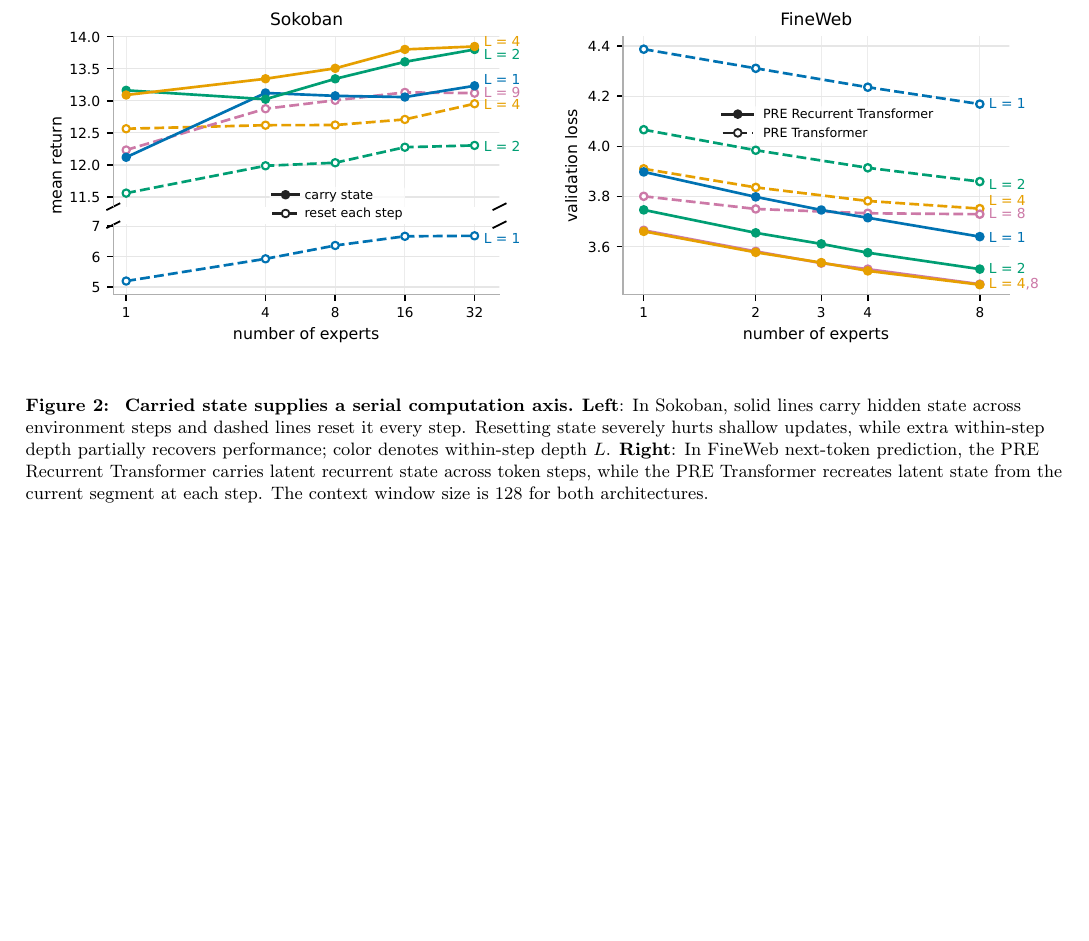
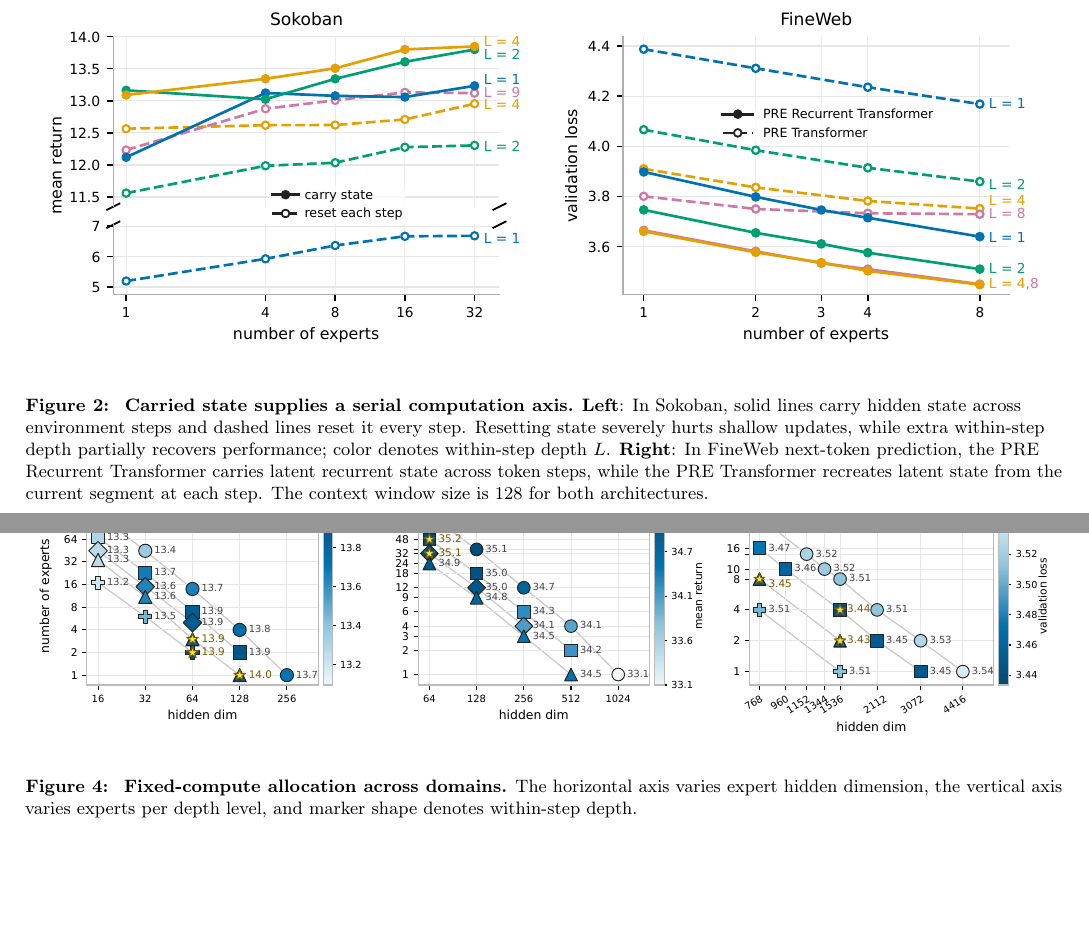
Before and after one commit to johanobandoc/iterative, a LaTeX document (rebuttal/rebuttal_figures_and_tables.tex): part of page 1 of 15 before the commit and two parts of pages 1 and 2 of 16 after it, the two joined at a grey line, cut so that both start at the same text, the shorter picture padded with empty space. Compiled offline with pdfLaTeX.

Commit message:
Add fixed-compute allocation figure to rebuttal

```diff
--- a/rebuttal/rebuttal_figures_and_tables.tex
+++ b/rebuttal/rebuttal_figures_and_tables.tex
@@ -39,6 +39,16 @@
 \textbf{Carried state supplies a serial computation axis.}
 \textbf{Left}: In Sokoban, solid lines carry hidden state across environment steps and dashed lines reset it every step. Resetting state severely hurts shallow updates, while extra within-step depth partially recovers performance; color denotes within-step depth \(L\).
 \textbf{Right}: In FineWeb next-token prediction, the PRE Recurrent Transformer carries latent recurrent state across token steps, while the PRE Transformer recreates latent state from the current segment at each step. The context window size is \(128\) for both architectures.
+}
+\clearpage
+
+\setcounter{figure}{3}
+\begin{center}
+  \includegraphics[width=0.98\textwidth]{fixed_compute_allocation_combined_toplegend.pdf}
+\end{center}
+\captionof{figure}{
+\textbf{Fixed-compute allocation across domains.}
+The horizontal axis varies expert hidden dimension, the vertical axis varies experts per depth level, and marker shape denotes within-step depth.
 }
 \clearpage
 
```
Also changed, not shown: rebuttal/figures/fixed_compute_allocation_combined_toplegend.pdf (added), rebuttal/rebuttal_figures_and_tables.pdf.
